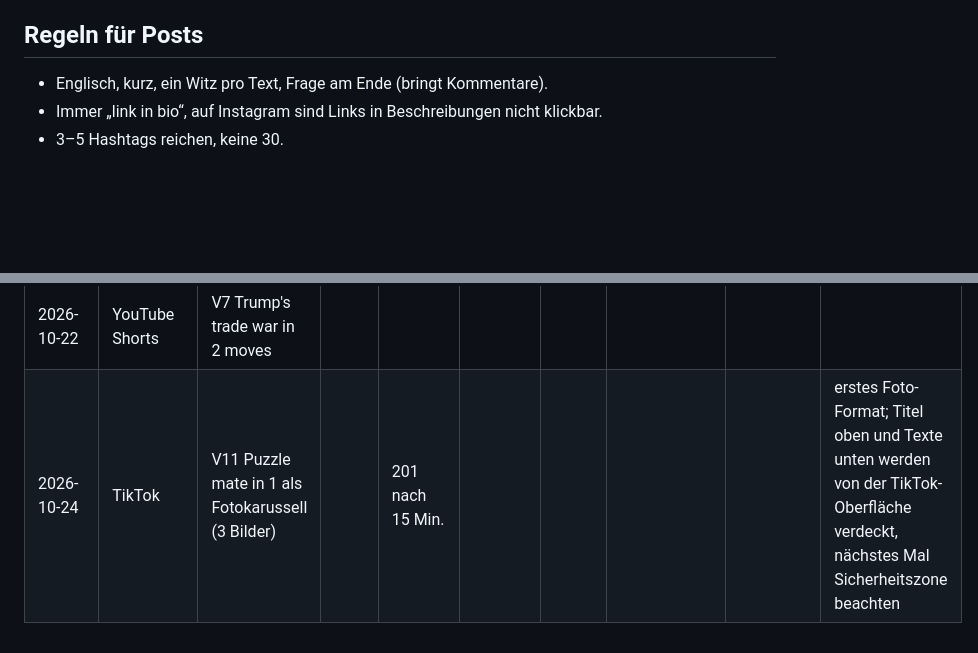
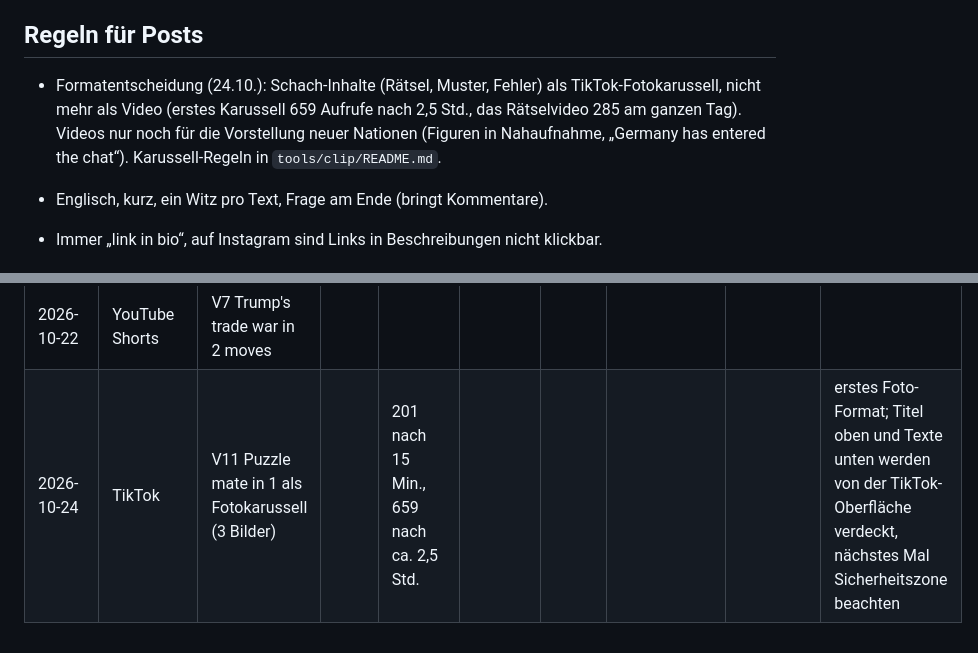
Before and after one commit to anrufassist-ux/checkmate-nations, a Markdown page: marketing/POSTS.md, 2 parts joined by grey strips. Rendered like a GitHub page; blank space fills up the shorter version.

Commit message:
POSTS: carousels for chess content, videos for nation intros (#93)
Claude-Session: https://claude.ai/code/session_01242z9HPDfponsdX6jdQH6z

Co-authored-by: Claude <noreply@anthropic.com>

```diff
--- a/marketing/POSTS.md
+++ b/marketing/POSTS.md
@@ -28,6 +28,10 @@ Der Zusatz `?utm_source=…` sorgt dafür, dass die Besucherstatistik (Vercel An
 > Play free, no download: https://checkmatenations.com/?utm_source=youtube
 
 ## Regeln für Posts
+
+- Formatentscheidung (24.10.): Schach-Inhalte (Rätsel, Muster, Fehler) als TikTok-Fotokarussell, nicht mehr als Video
+  (erstes Karussell 659 Aufrufe nach 2,5 Std., das Rätselvideo 285 am ganzen Tag). Videos nur noch für die Vorstellung
+  neuer Nationen (Figuren in Nahaufnahme, „Germany has entered the chat“). Karussell-Regeln in `tools/clip/README.md`.
 
 - Englisch, kurz, ein Witz pro Text, Frage am Ende (bringt Kommentare).
 - Immer „link in bio“, auf Instagram sind Links in Beschreibungen nicht klickbar.
@@ -184,4 +188,4 @@ Der Zusatz `?utm_source=…` sorgt dafür, dass die Besucherstatistik (Vercel An
 | 2026-10-22 | Instagram | V7 Trump's trade war in 2 moves | | ca. 40 kurz nach dem Posten | | | | | neue gelbe Untertitel; Reichweite deutlich schwächer, Verdacht: Politik-Inhalte werden gebremst |
 | 2026-10-22 | TikTok | V7 Trump's trade war in 2 moves | | | | | | | |
 | 2026-10-22 | YouTube Shorts | V7 Trump's trade war in 2 moves | | | | | | | |
-| 2026-10-24 | TikTok | V11 Puzzle mate in 1 als Fotokarussell (3 Bilder) | | 201 nach 15 Min. | | | | | erstes Foto-Format; Titel oben und Texte unten werden von der TikTok-Oberfläche verdeckt, nächstes Mal Sicherheitszone beachten |
+| 2026-10-24 | TikTok | V11 Puzzle mate in 1 als Fotokarussell (3 Bilder) | | 201 nach 15 Min., 659 nach ca. 2,5 Std. | | | | | erstes Foto-Format; Titel oben und Texte unten werden von der TikTok-Oberfläche verdeckt, nächstes Mal Sicherheitszone beachten |
```
